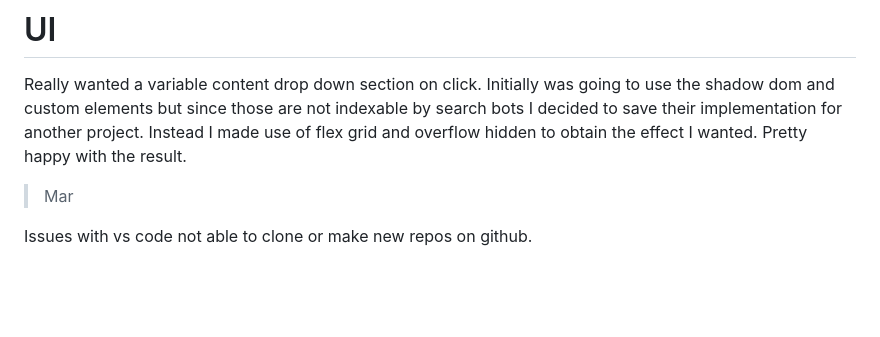
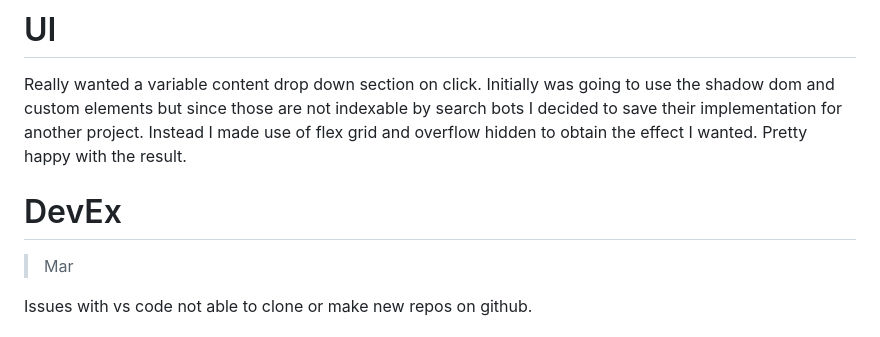
Before and after one commit to ResearchScientist/Website-Developer, a Markdown page: DEVELOPER-LOG.md, the part around the change. Rendered like a GitHub page; blank space fills up the shorter version.

Commit message:
[docs] dev log : add entry

```diff
--- a/DEVELOPER-LOG.md
+++ b/DEVELOPER-LOG.md
@@ -5,6 +5,8 @@ A happily floating astronaut , there's something zen about it.
 # UI
 
 Really wanted a variable content drop down section on click. Initially was going to use the shadow dom and custom elements but since those are not indexable by search bots I decided to save their implementation for another project. Instead I made use of flex grid and overflow hidden to obtain the effect I wanted. Pretty happy with the result.
+
+# DevEx
 
 > Mar
 
```
